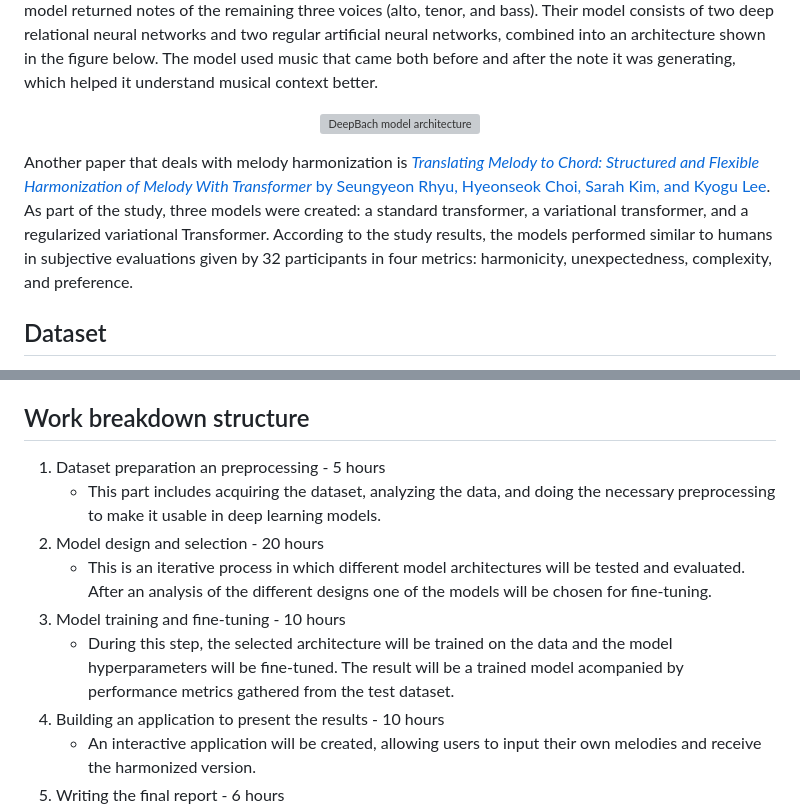
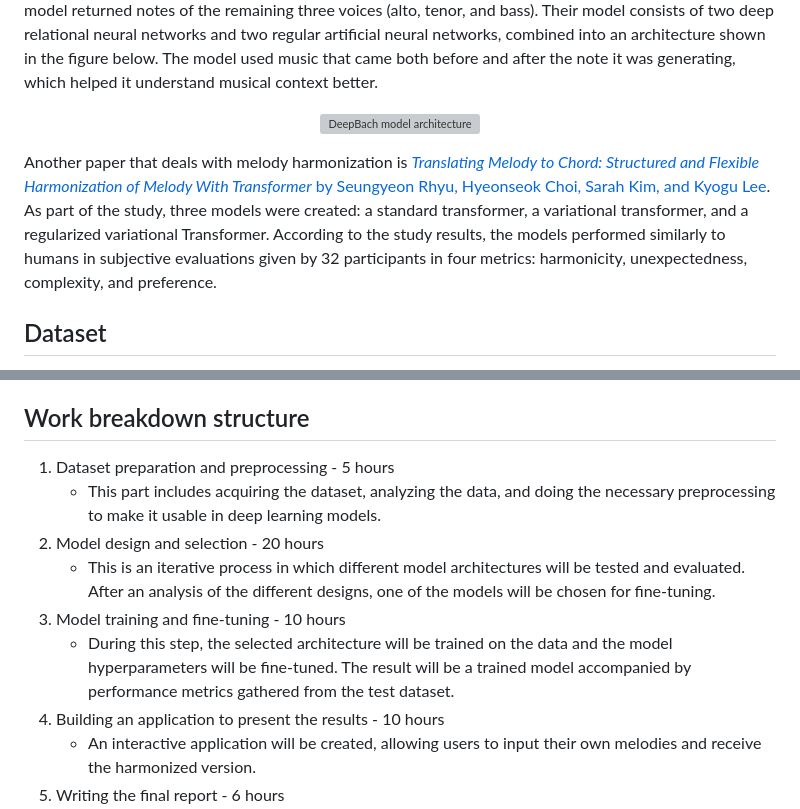
Before and after one commit to Jan-Celin/music-harmonization, a Markdown page: README.md, 2 parts joined by grey strips. Rendered like a GitHub page; grey boxes are pictures that could not be loaded.

Commit message:
Update README.md to fix spelling mistakes

```diff
--- a/README.md
+++ b/README.md
@@ -25,7 +25,7 @@ Arguably the most famous paper in automated music harmonization is [_DeepBach: a
 <img src="https://github.com/user-attachments/assets/6128cb18-e257-4d43-8764-afefbf46dcc5" alt="DeepBach model architecture" width="400"/>
 </p>
 
-Another paper that deals with melody harmonization is [_Translating Melody to Chord: Structured and Flexible Harmonization of Melody With Transformer_ by Seungyeon Rhyu, Hyeonseok Choi, Sarah Kim, and Kyogu Lee](https://ieeexplore.ieee.org/abstract/document/9723052). As part of the study, three models were created: a standard transformer, a variational transformer, and a regularized variational Transformer. According to the study results, the models performed similar to humans in subjective evaluations given by 32 participants in four metrics: harmonicity, unexpectedness, complexity, and preference.
+Another paper that deals with melody harmonization is [_Translating Melody to Chord: Structured and Flexible Harmonization of Melody With Transformer_ by Seungyeon Rhyu, Hyeonseok Choi, Sarah Kim, and Kyogu Lee](https://ieeexplore.ieee.org/abstract/document/9723052). As part of the study, three models were created: a standard transformer, a variational transformer, and a regularized variational Transformer. According to the study results, the models performed similarly to humans in subjective evaluations given by 32 participants in four metrics: harmonicity, unexpectedness, complexity, and preference.
 
 ## Dataset
 
@@ -35,12 +35,12 @@ In case this dataset proves not to be sufficient for training such a model, othe
 
 ## Work breakdown structure
 
-1. Dataset preparation an preprocessing - 5 hours
+1. Dataset preparation and preprocessing - 5 hours
     - This part includes acquiring the dataset, analyzing the data, and doing the necessary preprocessing to make it usable in deep learning models.
 2. Model design and selection - 20 hours
-    - This is an iterative process in which different model architectures will be tested and evaluated. After an analysis of the different designs one of the models will be chosen for fine-tuning.
+    - This is an iterative process in which different model architectures will be tested and evaluated. After an analysis of the different designs, one of the models will be chosen for fine-tuning.
 3. Model training and fine-tuning - 10 hours
-    - During this step, the selected architecture will be trained on the data and the model hyperparameters will be fine-tuned. The result will be a trained model acompanied by performance metrics gathered from the test dataset.
+    - During this step, the selected architecture will be trained on the data and the model hyperparameters will be fine-tuned. The result will be a trained model accompanied by performance metrics gathered from the test dataset.
 4. Building an application to present the results - 10 hours
     - An interactive application will be created, allowing users to input their own melodies and receive the harmonized version.
 5. Writing the final report - 6 hours
```
